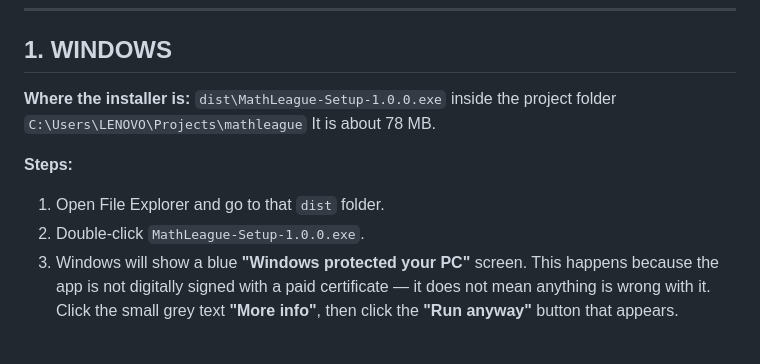
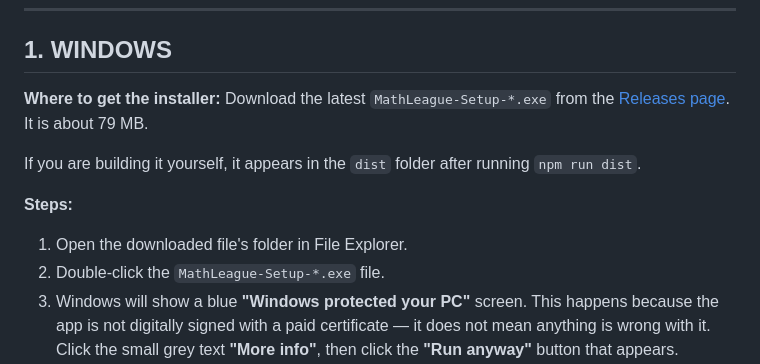
Before and after one commit to namarabenjaminkamugisha-arch/mathleague, a Markdown page: INSTALL.md, the part around the change. Rendered like a GitHub page; blank space fills up the shorter version.

Commit message:
Point the install guide at the Releases page, not a stale 1.0.0 filename

```diff
--- a/INSTALL.md
+++ b/INSTALL.md
@@ -51,15 +51,17 @@ the keyboard works as well as the buttons.
 
 ## 1. WINDOWS
 
-**Where the installer is:**
-`dist\MathLeague-Setup-1.0.0.exe` inside the project folder
-`C:\Users\LENOVO\Projects\mathleague`
-It is about 78 MB.
+**Where to get the installer:**
+Download the latest `MathLeague-Setup-*.exe` from the
+[Releases page](../../releases). It is about 79 MB.
+
+If you are building it yourself, it appears in the `dist` folder after
+running `npm run dist`.
 
 **Steps:**
 
-1. Open File Explorer and go to that `dist` folder.
-2. Double-click `MathLeague-Setup-1.0.0.exe`.
+1. Open the downloaded file's folder in File Explorer.
+2. Double-click the `MathLeague-Setup-*.exe` file.
 3. Windows will show a blue **"Windows protected your PC"** screen. This
    happens because the app is not digitally signed with a paid certificate —
    it does not mean anything is wrong with it. Click the small grey text
```
